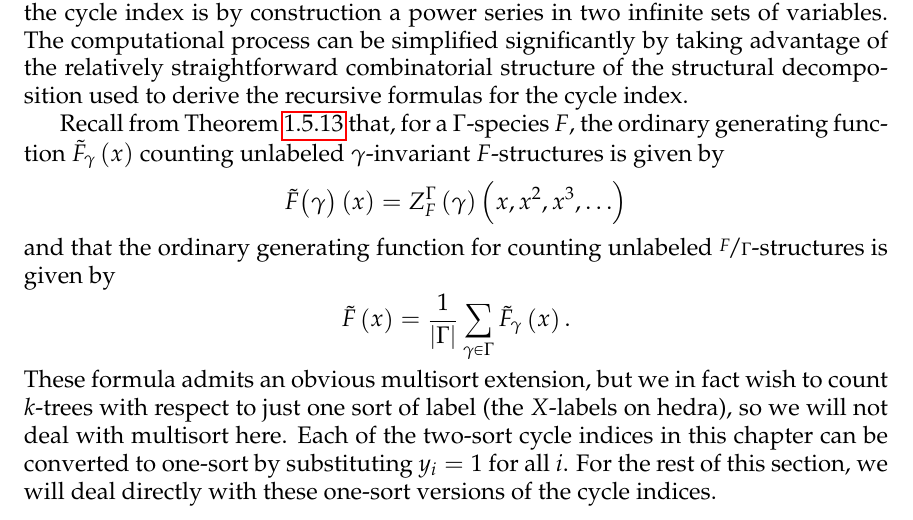
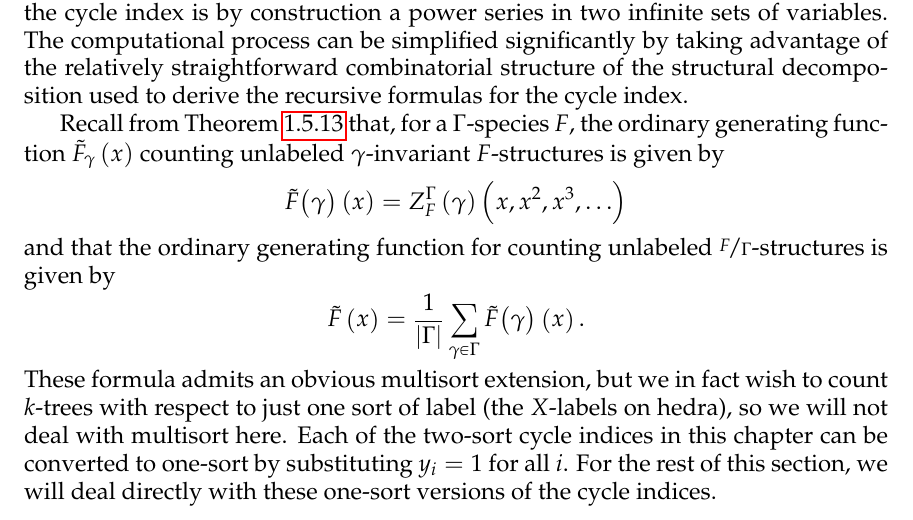
Before and after one commit to againerdewar/thesis, a LaTeX thesis (argthesis.tex): part of page 61 of 80, cut so that both start at the same text. Compiled offline with pdfLaTeX; a LaTeX package or settings file that is missing is left out.

Commit message:
Correct bogus notation for gamma-gf

```diff
--- a/argthesis.tex
+++ b/argthesis.tex
@@ -1770,7 +1770,7 @@ The computational process can be simplified significantly by taking advantage of
 Recall from \cref{thm:gciogf} that, for a $\Gamma$-species $F$, the ordinary generating function $\tilde{F}_{\gamma} \pbrac{x}$ counting unlabeled $\gamma$-invariant $F$-structures is given by
 \[\tilde{F} \pbracs[big]{\gamma} \pbrac{x} = \gcieltvars{\Gamma}{F}{\gamma}{x, x^2, x^3, \dots}\]
 and that the ordinary generating function for counting unlabeled $\nicefrac{F}{\Gamma}$-structures is given by
-\[\tilde{F} \pbrac{x} = \frac{1}{\abs{\Gamma}} \sum_{\gamma \in \Gamma} \tilde{F}_{\gamma} \pbrac{x}.\]
+\[\tilde{F} \pbrac{x} = \frac{1}{\abs{\Gamma}} \sum_{\gamma \in \Gamma} \tilde{F} \pbracs[big]{\gamma} \pbrac{x}.\]
 These formula admits an obvious multisort extension, but we in fact wish to count $k$-trees with respect to just one sort of label (the $X$-labels on hedra), so we will not deal with multisort here.
 Each of the two-sort cycle indices in this chapter can be converted to one-sort by substituting $y_{i} = 1$ for all $i$.
 For the rest of this section, we will deal directly with these one-sort versions of the cycle indices.
```
